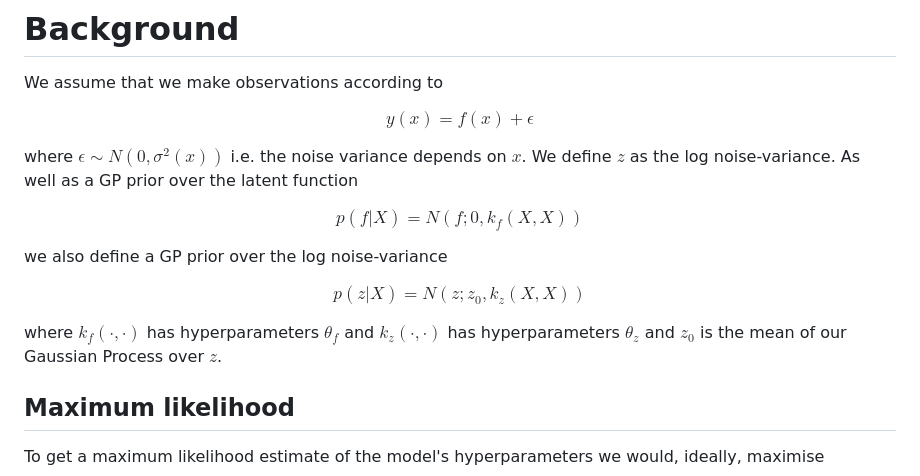
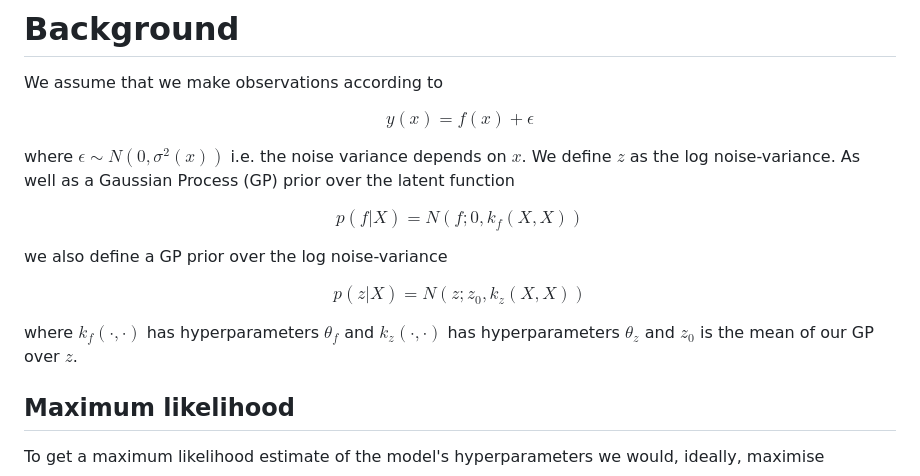
Before and after one commit to plgreenLIRU/HeteroscedasticGP, a Markdown page: index.md, the part around the change. GitHub-like rendering.

Commit message:
acronyms

```diff
--- a/index.md
+++ b/index.md
@@ -11,7 +11,7 @@ $$
     y(x) = f(x) + \epsilon
 $$
 
-where $\epsilon \sim N(0, \sigma^2(x))$ i.e. the noise variance depends on $x$. We define $z$ as the log noise-variance. As well as a GP prior over the latent function
+where $\epsilon \sim N(0, \sigma^2(x))$ i.e. the noise variance depends on $x$. We define $z$ as the log noise-variance. As well as a Gaussian Process (GP) prior over the latent function
 
 $$
 p(f|X) = N(f; 0, k_f(X,X))
@@ -23,7 +23,7 @@ $$
 p(z|X) = N(z; z_0, k_z(X, X))
 $$
 
-where $k_f(\cdot, \cdot)$ has hyperparameters $\theta_f$ and $k_z(\cdot, \cdot)$ has hyperparameters $\theta_z$ and $z_0$ is the mean of our Gaussian Process over $z$.
+where $k_f(\cdot, \cdot)$ has hyperparameters $\theta_f$ and $k_z(\cdot, \cdot)$ has hyperparameters $\theta_z$ and $z_0$ is the mean of our GP over $z$.
 
 ## Maximum likelihood
 To get a maximum likelihood estimate of the model's hyperparameters we would, ideally, maximise
```
